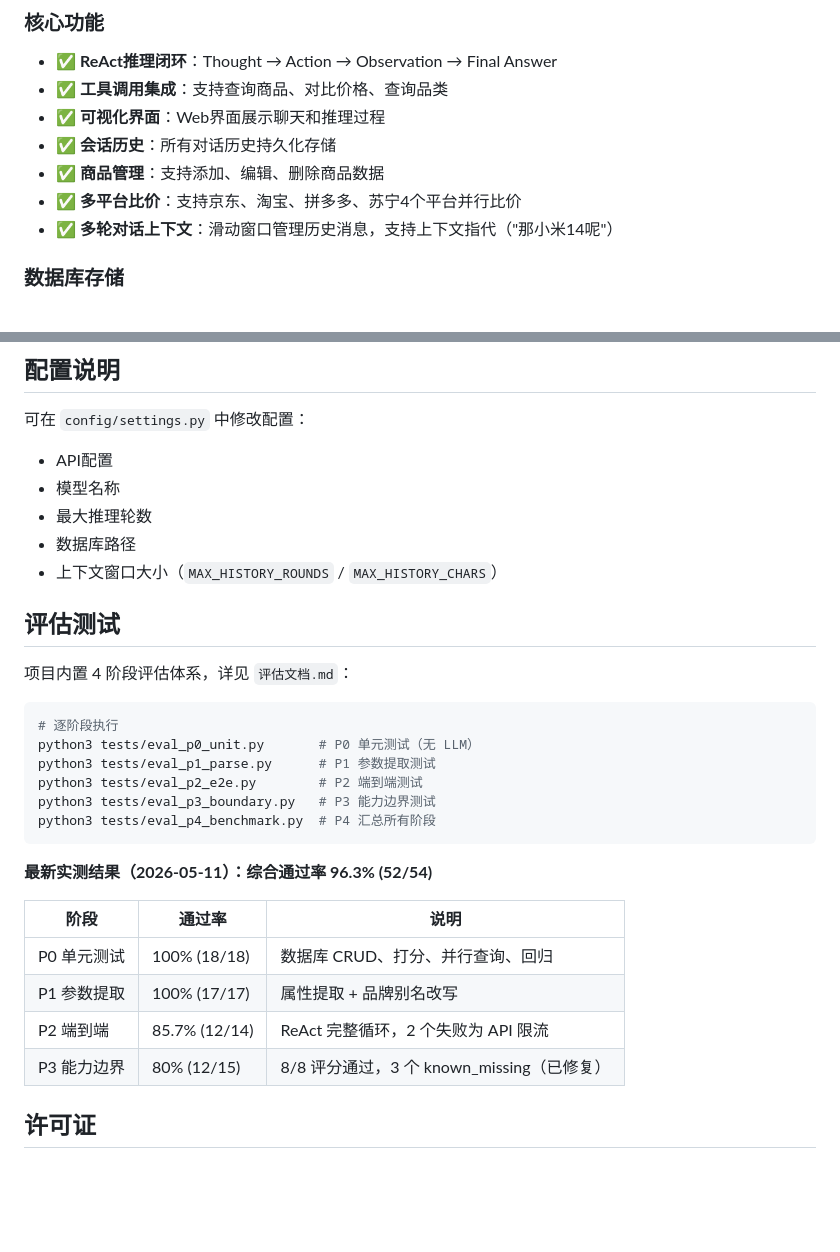
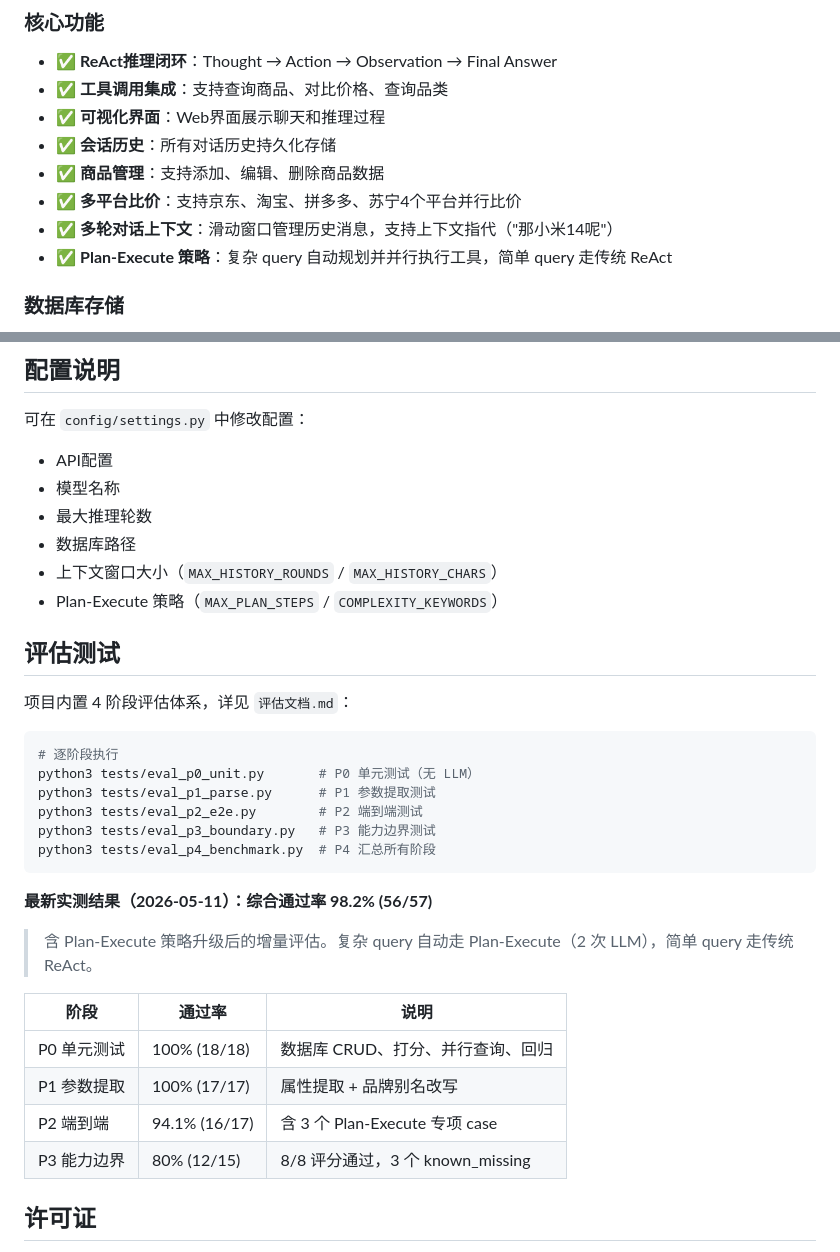
Before and after one commit to wenbo030509/price-agent, a Markdown page: README.md, 2 parts joined by grey strips. Rendered like a GitHub page; blank space fills up the shorter version.

Commit message:
docs: add Plan-Execute strategy documentation and updated evaluation results

````diff
--- a/README.md
+++ b/README.md
@@ -12,6 +12,7 @@
 - ✅ **商品管理**：支持添加、编辑、删除商品数据
 - ✅ **多平台比价**：支持京东、淘宝、拼多多、苏宁4个平台并行比价
 - ✅ **多轮对话上下文**：滑动窗口管理历史消息，支持上下文指代（"那小米14呢"）
+- ✅ **Plan-Execute 策略**：复杂 query 自动规划并并行执行工具，简单 query 走传统 ReAct
 
 ### 数据库存储
 - 🗄️ **SQLite文件存储**：每个平台独立数据库 `platform_{jd/taobao/pdd/suning}.db`
@@ -360,6 +361,7 @@ python3 db_manager.py
 - 最大推理轮数
 - 数据库路径
 - 上下文窗口大小（`MAX_HISTORY_ROUNDS` / `MAX_HISTORY_CHARS`）
+- Plan-Execute 策略（`MAX_PLAN_STEPS` / `COMPLEXITY_KEYWORDS`）
 
 ## 评估测试
 
@@ -374,14 +376,16 @@ python3 tests/eval_p3_boundary.py   # P3 能力边界测试
 python3 tests/eval_p4_benchmark.py  # P4 汇总所有阶段
 ```
 
-**最新实测结果（2026-05-11）：综合通过率 96.3% (52/54)**
+**最新实测结果（2026-05-11）：综合通过率 98.2% (56/57)**
+
+> 含 Plan-Execute 策略升级后的增量评估。复杂 query 自动走 Plan-Execute（2 次 LLM），简单 query 走传统 ReAct。
 
 | 阶段 | 通过率 | 说明 |
 |------|--------|------|
 | P0 单元测试 | 100% (18/18) | 数据库 CRUD、打分、并行查询、回归 |
 | P1 参数提取 | 100% (17/17) | 属性提取 + 品牌别名改写 |
-| P2 端到端 | 85.7% (12/14) | ReAct 完整循环，2 个失败为 API 限流 |
-| P3 能力边界 | 80% (12/15) | 8/8 评分通过，3 个 known_missing（已修复） |
+| P2 端到端 | 94.1% (16/17) | 含 3 个 Plan-Execute 专项 case |
+| P3 能力边界 | 80% (12/15) | 8/8 评分通过，3 个 known_missing |
 
 ## 许可证
 
````
Also changed, not shown: 优化文档.md (+29 -0 lines), 评估文档.md (+18 -8 lines).
